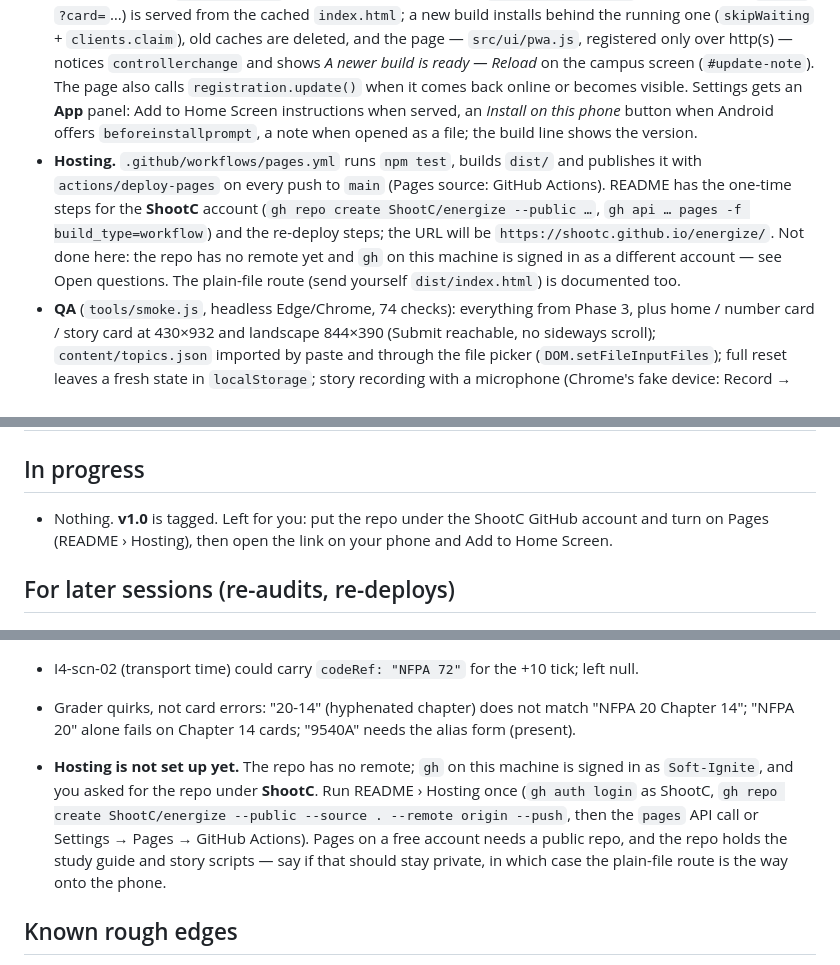
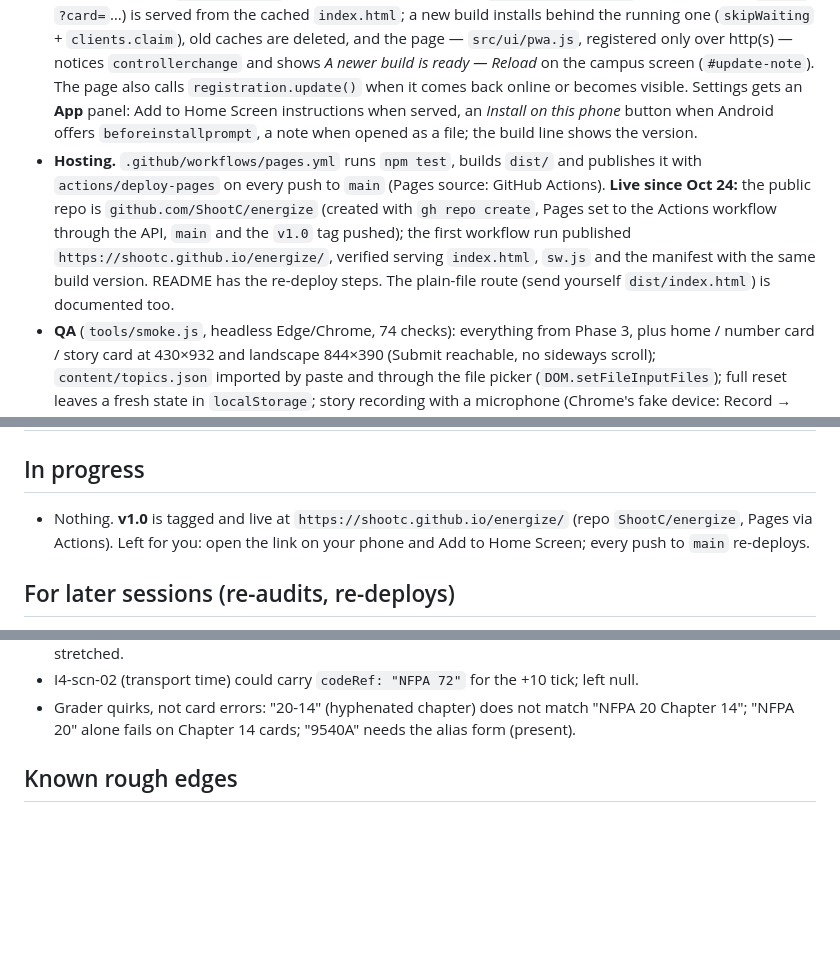
Before and after one commit to ShootC/energize, a Markdown page: PROGRESS.md, 3 parts joined by grey strips. GitHub-like rendering; blank space fills up the shorter version.

```diff
--- a/PROGRESS.md
+++ b/PROGRESS.md
@@ -106,7 +106,7 @@ Six commits, one per deliverable. Everything in `src/ui/` was rebuilt on the Pha
 
 - **Installable app.** `build.js` now writes, beside `dist/index.html`: `manifest.webmanifest` (standalone, `start_url: ./`, scope `./`), `sw.js` (the service worker from `src/pwa/sw.js`, stamped with the build version — a 10-hex hash of content + code + styles), and the icons from `tools/icon.js` — one geometry (a dark building with its windows coming on, inside the maskable safe zone) drawn as `icon.svg` and rasterised by hand into `icon-192.png`, `icon-512.png` (maskable) and `apple-touch-icon.png` (180, iOS ignores SVG). No dependencies: the PNG encoder is `node:zlib` plus a CRC. `index.html` links the manifest and icons (the only `<link>`s; `checkOffline` now allows links to files beside the page and the build refuses any it did not write) and still works alone from `file://`.
 - **Service worker** (`src/pwa/sw.js`): cache-first app shell under `energize-<version>`; any navigation (`?date=`, `?card=`…) is served from the cached `index.html`; a new build installs behind the running one (`skipWaiting` + `clients.claim`), old caches are deleted, and the page — `src/ui/pwa.js`, registered only over http(s) — notices `controllerchange` and shows *A newer build is ready — Reload* on the campus screen (`#update-note`). The page also calls `registration.update()` when it comes back online or becomes visible. Settings gets an **App** panel: Add to Home Screen instructions when served, an *Install on this phone* button when Android offers `beforeinstallprompt`, a note when opened as a file; the build line shows the version.
-- **Hosting.** `.github/workflows/pages.yml` runs `npm test`, builds `dist/` and publishes it with `actions/deploy-pages` on every push to `main` (Pages source: GitHub Actions). README has the one-time steps for the **ShootC** account (`gh repo create ShootC/energize --public …`, `gh api … pages -f build_type=workflow`) and the re-deploy steps; the URL will be `https://shootc.github.io/energize/`. Not done here: the repo has no remote yet and `gh` on this machine is signed in as a different account — see Open questions. The plain-file route (send yourself `dist/index.html`) is documented too.
+- **Hosting.** `.github/workflows/pages.yml` runs `npm test`, builds `dist/` and publishes it with `actions/deploy-pages` on every push to `main` (Pages source: GitHub Actions). **Live since Oct 24:** the public repo is `github.com/ShootC/energize` (created with `gh repo create`, Pages set to the Actions workflow through the API, `main` and the `v1.0` tag pushed); the first workflow run published `https://shootc.github.io/energize/`, verified serving `index.html`, `sw.js` and the manifest with the same build version. README has the re-deploy steps. The plain-file route (send yourself `dist/index.html`) is documented too.
 - **QA** (`tools/smoke.js`, headless Edge/Chrome, 74 checks): everything from Phase 3, plus home / number card / story card at 430×932 and landscape 844×390 (Submit reachable, no sideways scroll); `content/topics.json` imported by paste and through the file picker (`DOM.setFileInputFiles`); full reset leaves a fresh state in `localStorage`; story recording with a microphone (Chrome's fake device: Record → *Recording* → Done speaking → a blob-URL `<audio>` on the result) and with the microphone refused (the card says *Microphone not available here* and still grades); boot under 4× CPU throttling; card-top stability across a shift; the app served over http with the service worker registered and the shell cached, an offline reload with a different `?query`, manifest and icons from the cache offline, a "new build" (the test server rewrites `sw.js`'s version and marks `index.html`) producing the Reload note, and Reload running it. Every DevTools call has a 30 s timeout and the browser is killed on failure.
 - **Performance** at 4× CPU throttle from `file://`: first contentful paint ~110 ms, DOMContentLoaded ~150 ms, home screen drawn at ~130 ms (the gate is 1 s). The bank and the rendered guide are parsed once; the Browse search index is now built on first open, not at boot. **Layout shift**: the slot label (kind, topic, rating pill) wrapped to 1–3 lines and the progress dots wrapped when follow-ups extended a shift, so the card moved by up to 41 px between cards. Now the slot label is a fixed 72 px grid (topic clamped to two lines) and the dots shrink on one row; the card starts at the same y on every swap (checked).
 - **README.md**: what it is, install on iPhone and Android, the plain-file route, a day with it, export to the chat tracker, updating content, hosting and re-deploy steps, developing.
@@ -121,7 +121,7 @@ Six commits, one per deliverable. Everything in `src/ui/` was rebuilt on the Pha
 
 ## In progress
 
-- Nothing. **v1.0** is tagged. Left for you: put the repo under the ShootC GitHub account and turn on Pages (README › Hosting), then open the link on your phone and Add to Home Screen.
+- Nothing. **v1.0** is tagged and live at `https://shootc.github.io/energize/` (repo `ShootC/energize`, Pages via Actions). Left for you: open the link on your phone and Add to Home Screen; every push to `main` re-deploys.
 
 ## For later sessions (re-audits, re-deploys)
 
@@ -310,7 +310,6 @@ Phase 5 (ship):
 - I4-scn-02 (transport time) could carry `codeRef: "NFPA 72"` for the +10 tick; left null.
 - Grader quirks, not card errors: "20-14" (hyphenated chapter) does not match "NFPA 20 Chapter 14"; "NFPA 20" alone fails on Chapter 14 cards; "9540A" needs the alias form (present).
 
-- **Hosting is not set up yet.** The repo has no remote; `gh` on this machine is signed in as `Soft-Ignite`, and you asked for the repo under **ShootC**. Run README › Hosting once (`gh auth login` as ShootC, `gh repo create ShootC/energize --public --source . --remote origin --push`, then the `pages` API call or Settings → Pages → GitHub Actions). Pages on a free account needs a public repo, and the repo holds the study guide and story scripts — say if that should stay private, in which case the plain-file route is the way onto the phone.
 
 ## Known rough edges
 
```
Also changed, not shown: README.md (+8 -7 lines).
